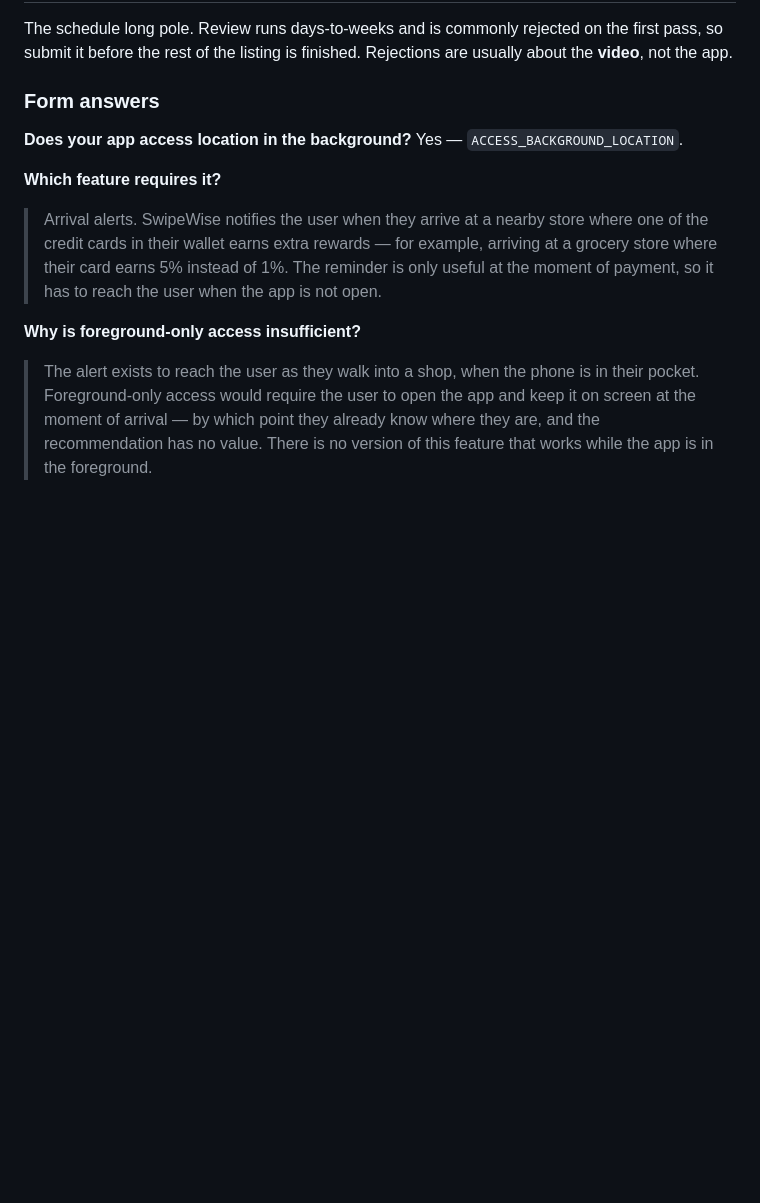
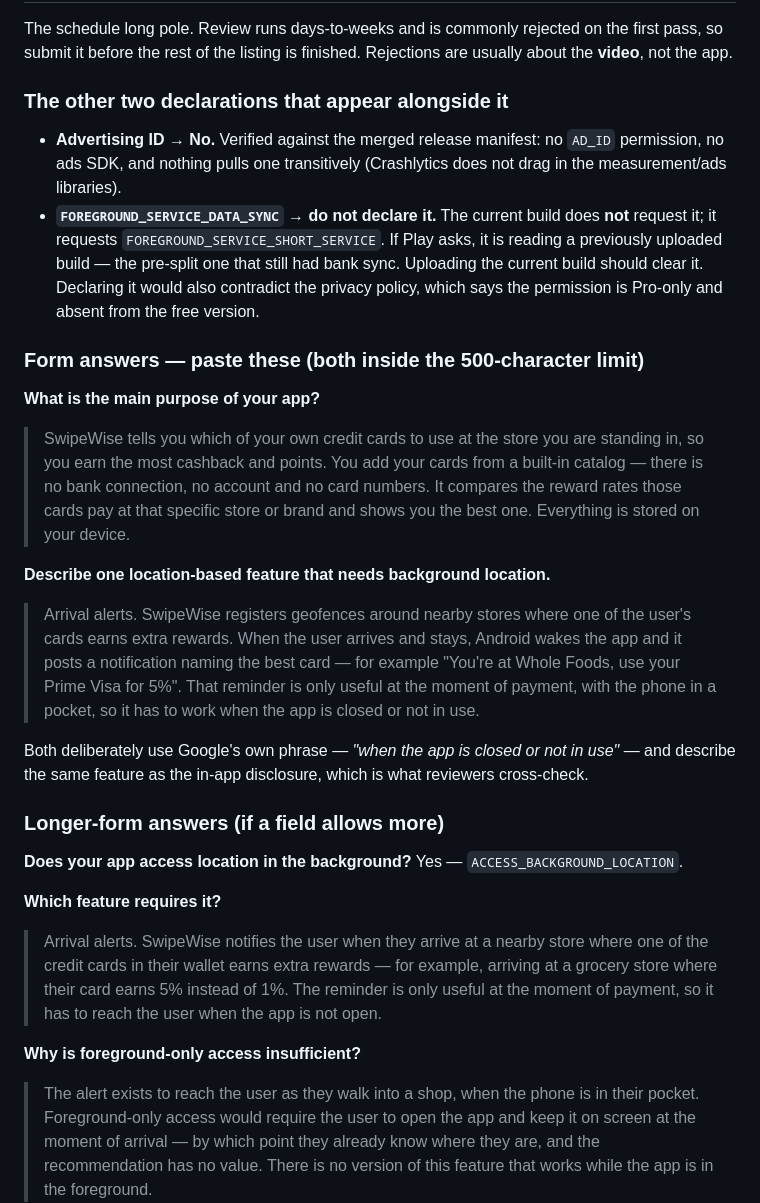
Before and after one commit to jacobceles/swipewise, a Markdown page: play_store_listing/README.md, the part around the change. Drawn GitHub-style; blank space fills up the shorter version.

Commit message:
docs(play): record the three permission declarations Play asked for
Checked against the merged release manifest rather than the source, because
Play reads the uploaded artifact and the two disagree:

- AD_ID is absent, so Advertising ID is No. Worth verifying rather than
  assuming, since some Firebase libraries declare it transitively; Crashlytics
  does not.
- FOREGROUND_SERVICE_DATA_SYNC is NOT in the current build - it requests
  FOREGROUND_SERVICE_SHORT_SERVICE. Play flagged it from the previously
  uploaded pre-split build. Do not declare it: it would be false, and it would
  contradict the privacy policy, which says that permission is Pro-only.
- The three location permissions are genuinely present, so that declaration is
  real. Both free-text answers recorded, inside the 500-character limit.

Co-Authored-By: Claude Opus 5 <noreply@anthropic.com>

```diff
--- a/play_store_listing/README.md
+++ b/play_store_listing/README.md
@@ -193,7 +193,39 @@ The schedule long pole. Review runs days-to-weeks and is commonly rejected on th
 so submit it before the rest of the listing is finished. Rejections are usually about the
 **video**, not the app.
 
-### Form answers
+### The other two declarations that appear alongside it
+
+- **Advertising ID → No.** Verified against the merged release manifest: no `AD_ID` permission,
+  no ads SDK, and nothing pulls one transitively (Crashlytics does not drag in the
+  measurement/ads libraries).
+- **`FOREGROUND_SERVICE_DATA_SYNC` → do not declare it.** The current build does **not** request
+  it; it requests `FOREGROUND_SERVICE_SHORT_SERVICE`. If Play asks, it is reading a previously
+  uploaded build — the pre-split one that still had bank sync. Uploading the current build
+  should clear it. Declaring it would also contradict the privacy policy, which says the
+  permission is Pro-only and absent from the free version.
+
+### Form answers — paste these (both inside the 500-character limit)
+
+**What is the main purpose of your app?**
+
+> SwipeWise tells you which of your own credit cards to use at the store you are standing in, so
+> you earn the most cashback and points. You add your cards from a built-in catalog — there is
+> no bank connection, no account and no card numbers. It compares the reward rates those cards
+> pay at that specific store or brand and shows you the best one. Everything is stored on your
+> device.
+
+**Describe one location-based feature that needs background location.**
+
+> Arrival alerts. SwipeWise registers geofences around nearby stores where one of the user's
+> cards earns extra rewards. When the user arrives and stays, Android wakes the app and it posts
+> a notification naming the best card — for example "You're at Whole Foods, use your Prime Visa
+> for 5%". That reminder is only useful at the moment of payment, with the phone in a pocket, so
+> it has to work when the app is closed or not in use.
+
+Both deliberately use Google's own phrase — *"when the app is closed or not in use"* — and
+describe the same feature as the in-app disclosure, which is what reviewers cross-check.
+
+### Longer-form answers (if a field allows more)
 
 **Does your app access location in the background?** Yes — `ACCESS_BACKGROUND_LOCATION`.
 
```
